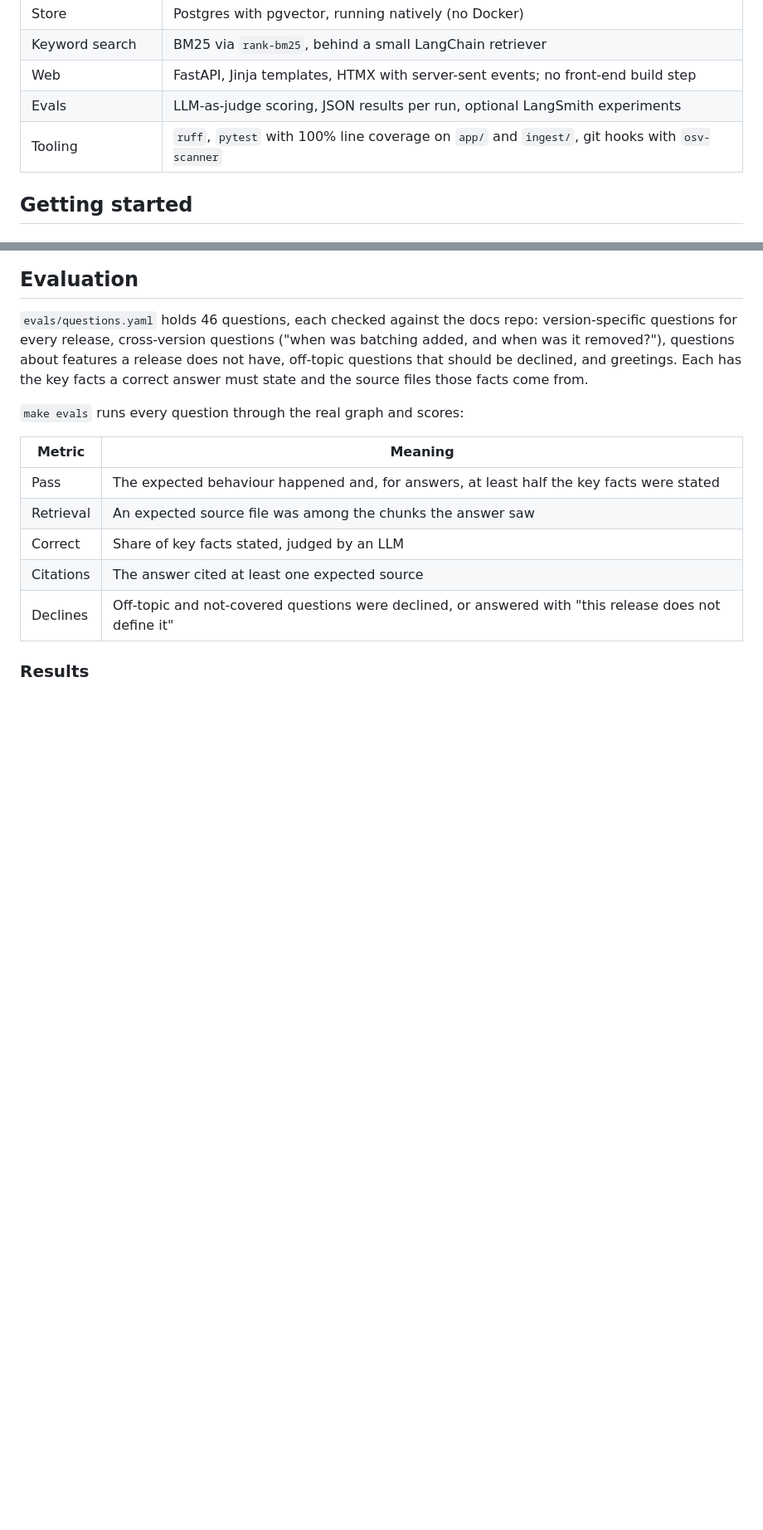
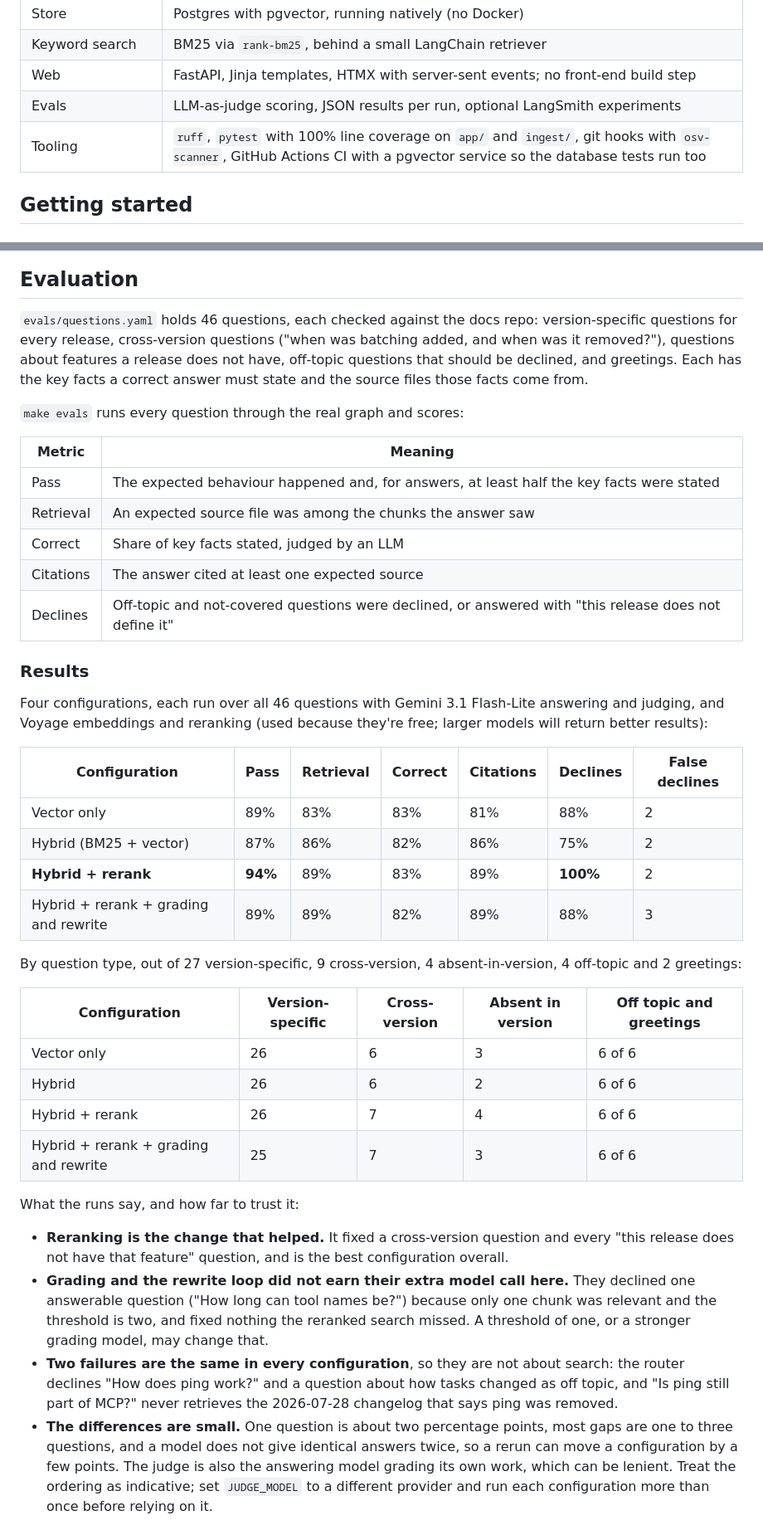
Before and after one commit to phoenix1331/langchain-mcp-docs-rag-playground, a Markdown page: README.md, 2 parts joined by grey strips. Shown at 83% size. Drawn GitHub-style; blank space fills up the shorter version.

Commit message:
feat: complete the eval comparison runs and add the results to the readme

```diff
--- a/README.md
+++ b/README.md
@@ -79,7 +80,7 @@ flowchart TD
 | Keyword search | BM25 via `rank-bm25`, behind a small LangChain retriever |
 | Web | FastAPI, Jinja templates, HTMX with server-sent events; no front-end build step |
 | Evals | LLM-as-judge scoring, JSON results per run, optional LangSmith experiments |
-| Tooling | `ruff`, `pytest` with 100% line coverage on `app/` and `ingest/`, git hooks with `osv-scanner` |
+| Tooling | `ruff`, `pytest` with 100% line coverage on `app/` and `ingest/`, git hooks with `osv-scanner`, GitHub Actions CI with a pgvector service so the database tests run too |
 
 ## Getting started
 
@@ -176,7 +177,30 @@ Free tiers shape how this runs, and the defaults in `.env.example` are set for t
 
 ### Results
 
-<!-- EVAL_RESULTS -->
+Four configurations, each run over all 46 questions with Gemini 3.1 Flash-Lite answering and judging, and Voyage embeddings and reranking (used because they're free; larger models will return better results):
+
+| Configuration | Pass | Retrieval | Correct | Citations | Declines | False declines |
+|---|---|---|---|---|---|---|
+| Vector only | 89% | 83% | 83% | 81% | 88% | 2 |
+| Hybrid (BM25 + vector) | 87% | 86% | 82% | 86% | 75% | 2 |
+| **Hybrid + rerank** | **94%** | 89% | 83% | 89% | **100%** | 2 |
+| Hybrid + rerank + grading and rewrite | 89% | 89% | 82% | 89% | 88% | 3 |
+
+By question type, out of 27 version-specific, 9 cross-version, 4 absent-in-version, 4 off-topic and 2 greetings:
+
+| Configuration | Version-specific | Cross-version | Absent in version | Off topic and greetings |
+|---|---|---|---|---|
+| Vector only | 26 | 6 | 3 | 6 of 6 |
+| Hybrid | 26 | 6 | 2 | 6 of 6 |
+| Hybrid + rerank | 26 | 7 | 4 | 6 of 6 |
+| Hybrid + rerank + grading and rewrite | 25 | 7 | 3 | 6 of 6 |
+
+What the runs say, and how far to trust it:
+
+- **Reranking is the change that helped.** It fixed a cross-version question and every "this release does not have that feature" question, and is the best configuration overall.
+- **Grading and the rewrite loop did not earn their extra model call here.** They declined one answerable question ("How long can tool names be?") because only one chunk was relevant and the threshold is two, and fixed nothing the reranked search missed. A threshold of one, or a stronger grading model, may change that.
+- **Two failures are the same in every configuration**, so they are not about search: the router declines "How does ping work?" and a question about how tasks changed as off topic, and "Is ping still part of MCP?" never retrieves the 2026-07-28 changelog that says ping was removed.
+- **The differences are small.** One question is about two percentage points, most gaps are one to three questions, and a model does not give identical answers twice, so a rerun can move a configuration by a few points. The judge is also the answering model grading its own work, which can be lenient. Treat the ordering as indicative; set `JUDGE_MODEL` to a different provider and run each configuration more than once before relying on it.
 
 ![Eval runs with their configuration and scores](docs/screenshots/evals.png)
 
```
Also changed, not shown: other parts of README.md (+2 -1 lines), docs/screenshots/evals.png (added), 3 other files.
